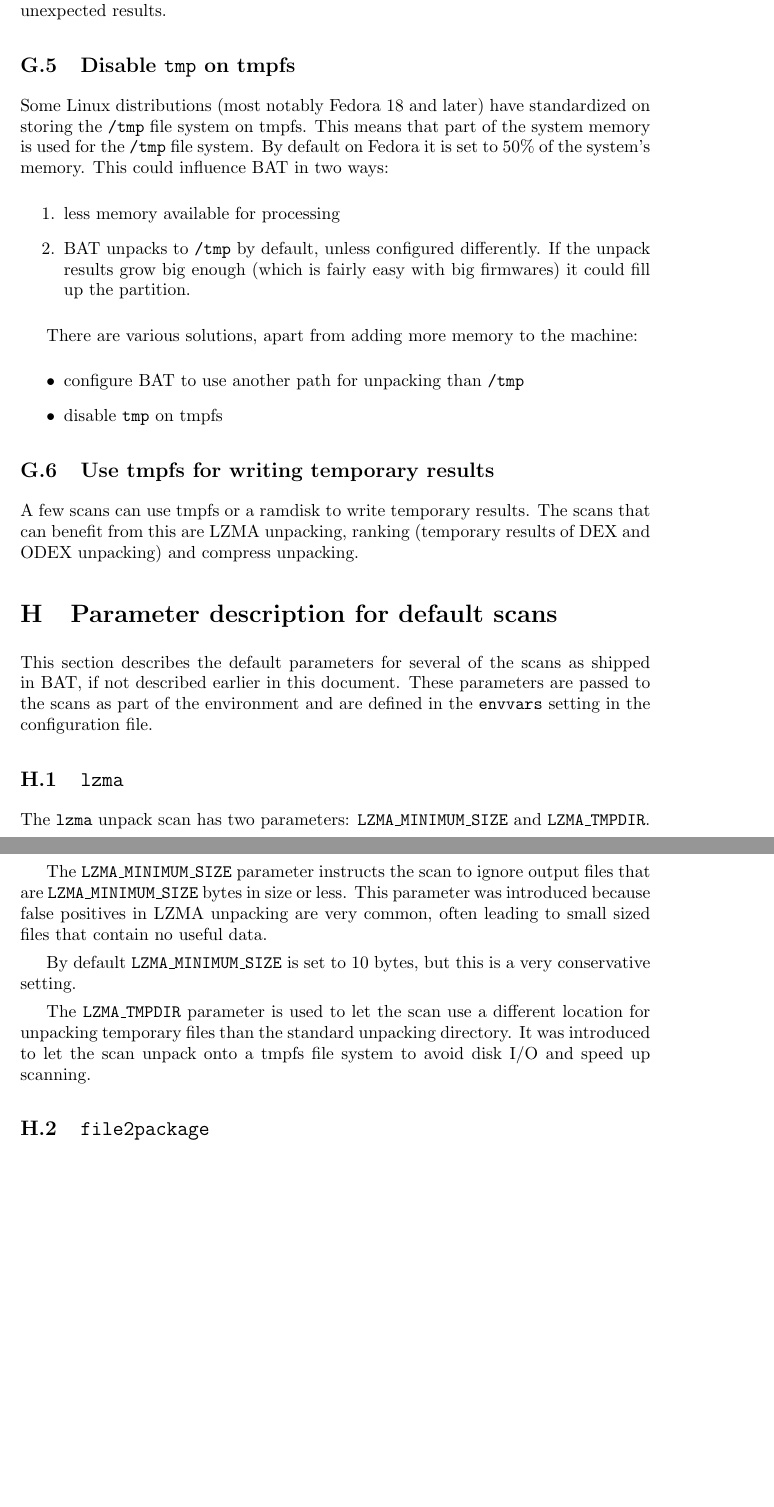
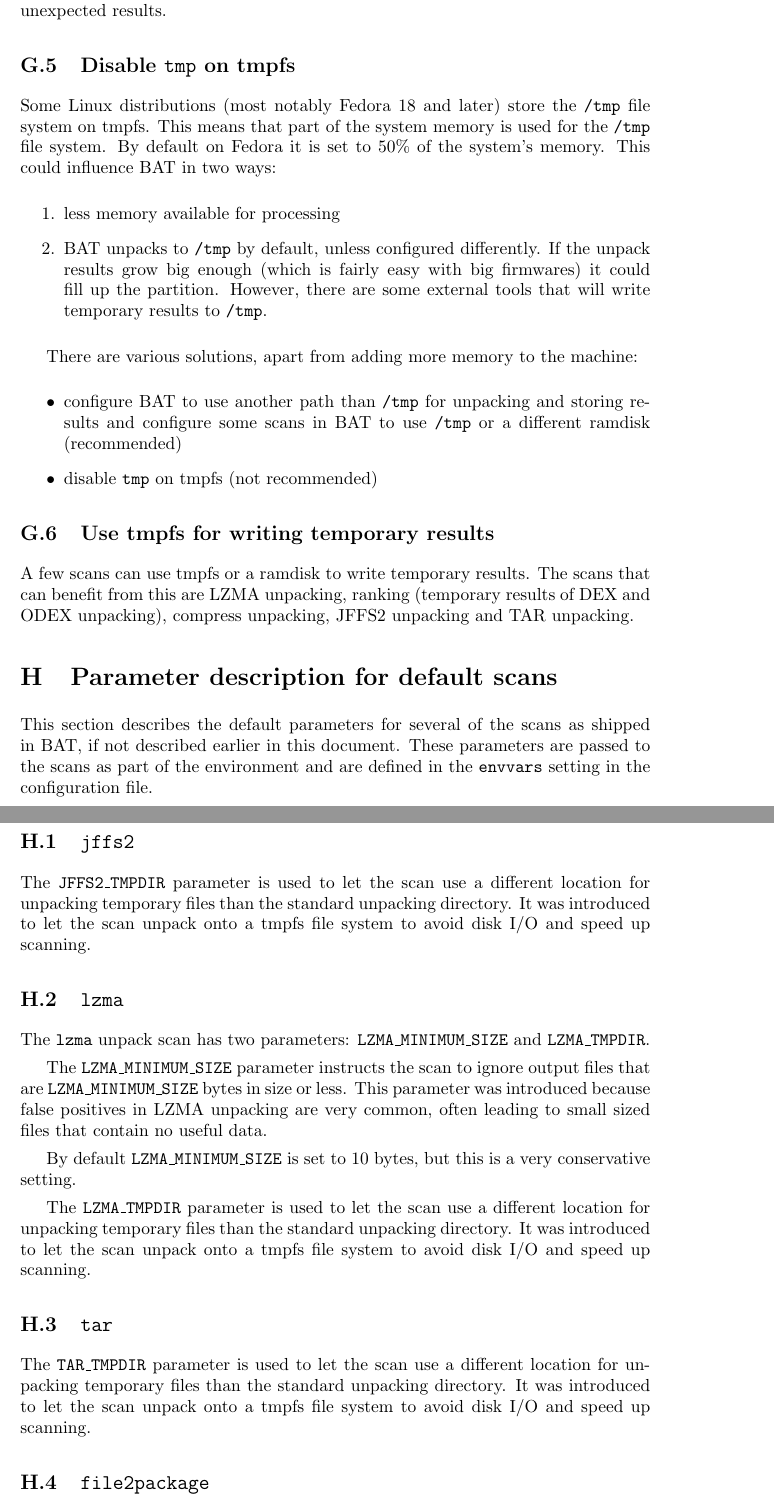
Before and after one commit to armijnhemel/binaryanalysis, a LaTeX document (doc/bat-manual.tex): two parts of pages 43 and 44 of 46 before the commit and two parts of pages 43 and 44 of 47 after it, joined at a grey line, cut so that both start at the same text, the shorter picture padded with empty space. Compiled offline with pdfLaTeX.

Commit message:
update manual

```diff
--- a/doc/bat-manual.tex
+++ b/doc/bat-manual.tex
@@ -2310,30 +2310,33 @@
 
 \subsection{Disable \texttt{tmp} on tmpfs}
 
-Some Linux distributions (most notably Fedora 18 and later) have standardized on
-storing the \texttt{/tmp} file system on tmpfs. This means that part of the system
-memory is used for the \texttt{/tmp} file system. By default on Fedora it is
+Some Linux distributions (most notably Fedora 18 and later) store the
+\texttt{/tmp} file system on tmpfs. This means that part of the system memory
+is used for the \texttt{/tmp} file system. By default on Fedora it is
 set to 50\% of the system's memory. This could influence BAT in two ways:
 
 \begin{enumerate}
 \item less memory available for processing
 \item BAT unpacks to \texttt{/tmp} by default, unless configured differently. If
 the unpack results grow big enough (which is fairly easy with big firmwares) it
-could fill up the partition.
+could fill up the partition. However, there are some external tools that will
+write temporary results to \texttt{/tmp}.
 \end{enumerate}
 
 There are various solutions, apart from adding more memory to the machine:
 
 \begin{itemize}
-\item configure BAT to use another path for unpacking than \texttt{/tmp}
-\item disable \texttt{tmp} on tmpfs
+\item configure BAT to use another path than \texttt{/tmp} for unpacking and
+storing results and configure some scans in BAT to use \texttt{/tmp} or a
+different ramdisk (recommended)
+\item disable \texttt{tmp} on tmpfs (not recommended)
 \end{itemize}
 
 \subsection{Use tmpfs for writing temporary results}
 
 A few scans can use tmpfs or a ramdisk to write temporary results. The scans
 that can benefit from this are LZMA unpacking, ranking (temporary results of
-DEX and ODEX unpacking) and compress unpacking.
+DEX and ODEX unpacking), compress unpacking, JFFS2 unpacking and TAR unpacking.
 
 \section{Parameter description for default scans}
 
@@ -2342,6 +2345,13 @@
 passed to the scans as part of the environment and are defined in the
 \texttt{envvars} setting in the configuration file.
 
+\subsection{\texttt{jffs2}}
+
+The \texttt{JFFS2\_TMPDIR} parameter is used to let the scan use a different
+location for unpacking temporary files than the standard unpacking directory.
+It was introduced to let the scan unpack onto a tmpfs file system to avoid disk
+I/O and speed up scanning.
+
 \subsection{\texttt{lzma}}
 
 The \texttt{lzma} unpack scan has two parameters: \texttt{LZMA\_MINIMUM\_SIZE}
@@ -2356,6 +2366,13 @@
 conservative setting.
 
 The \texttt{LZMA\_TMPDIR} parameter is used to let the scan use a different
+location for unpacking temporary files than the standard unpacking directory.
+It was introduced to let the scan unpack onto a tmpfs file system to avoid disk
+I/O and speed up scanning.
+
+\subsection{\texttt{tar}}
+
+The \texttt{TAR\_TMPDIR} parameter is used to let the scan use a different
 location for unpacking temporary files than the standard unpacking directory.
 It was introduced to let the scan unpack onto a tmpfs file system to avoid disk
 I/O and speed up scanning.
```
